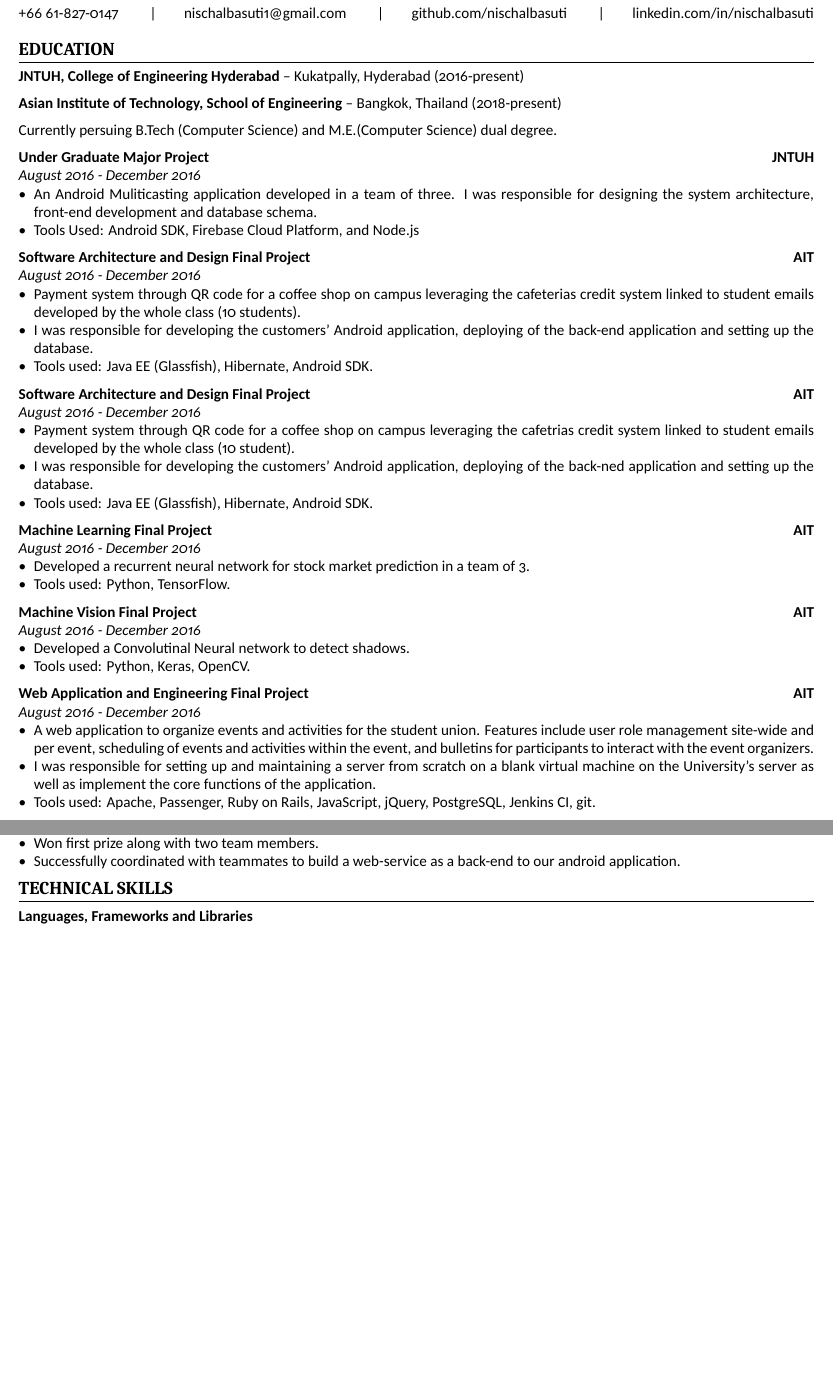
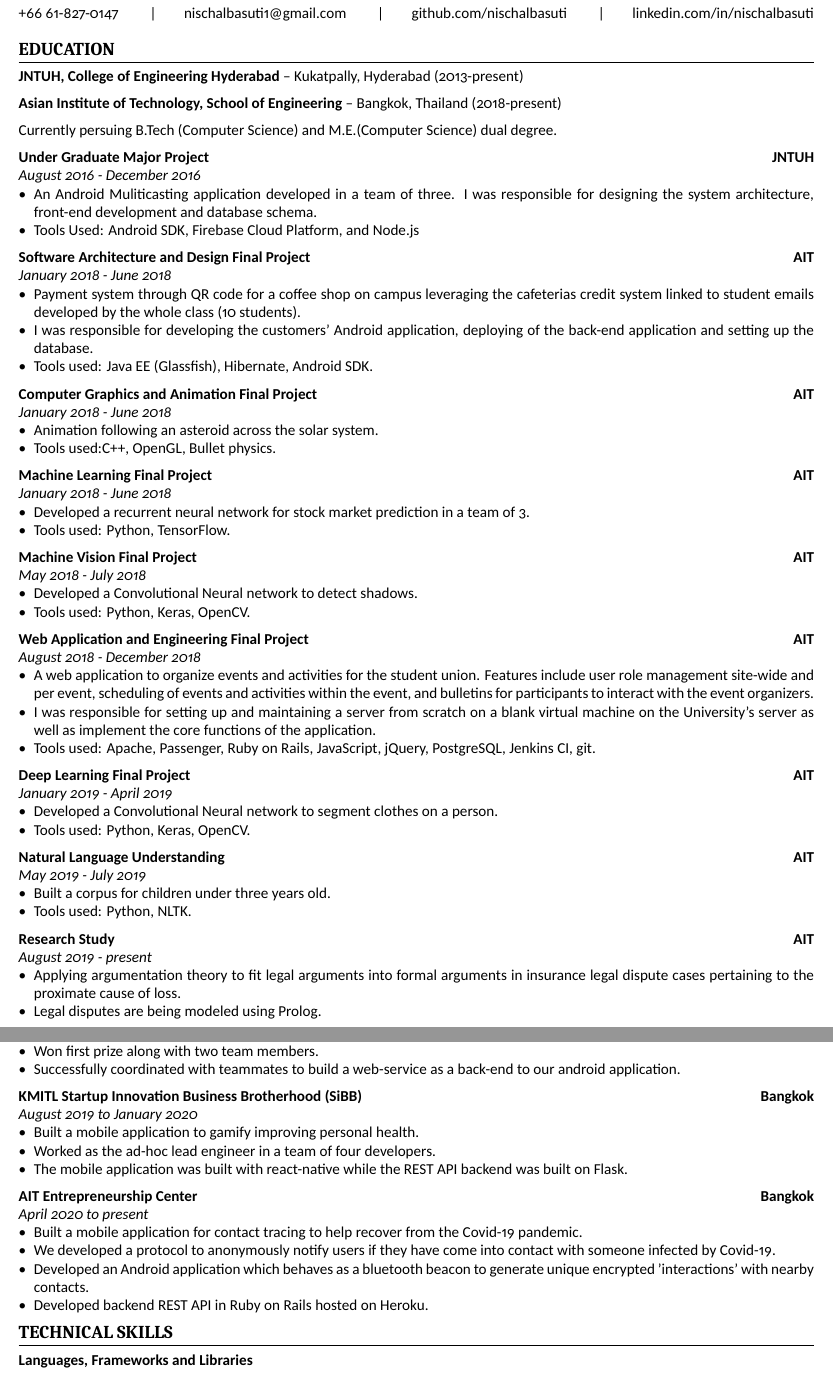
Before and after one commit to nischalbasuti/resume, a LaTeX document (main.tex): two parts of pages 1 and 2 of 2, joined at a grey line, cut so that both start at the same text, the shorter picture padded with empty space. Compiled offline with XeLaTeX.

Commit message:
Fixes and added more activites and CGA project

```diff
--- a/main.tex
+++ b/main.tex
@@ -21,7 +21,7 @@ linkedin.com/in/nischalbasuti
 \makecvtitle %% This is a custom command constructing the CV title from \cvname, \cvpersonalinfo
 
 \section{Education}
-\textbf{JNTUH, College of Engineering Hyderabad} -- Kukatpally, Hyderabad (2016-present)
+\textbf{JNTUH, College of Engineering Hyderabad} -- Kukatpally, Hyderabad (2013-present)
 
 \textbf{Asian Institute of Technology, School of Engineering} -- Bangkok, Thailand (2018-present)
 
@@ -36,7 +36,7 @@ Currently persuing B.Tech (Computer Science) and M.E.(Computer Science) dual deg
 \end{itemize}
 
 \cvsubsection{Software Architecture and Design Final Project}[AIT]
-[][August 2016 - December 2016]
+[][January 2018 - June 2018]
 \begin{itemize}
     \item  Payment system through QR code for a coffee shop on campus leveraging the cafeterias credit system linked to
     student emails developed by the whole class (10 students).
@@ -45,35 +45,57 @@ Currently persuing B.Tech (Computer Science) and M.E.(Computer Science) dual deg
     \item Tools used: Java EE (Glassfish), Hibernate, Android SDK.
 \end{itemize}
 
-\cvsubsection{Software Architecture and Design Final Project}[AIT]
-[][August 2016 - December 2016]
+\cvsubsection{Computer Graphics and Animation Final Project}[AIT]
+[][January 2018 - June 2018]
 \begin{itemize}
-    \item Payment system through QR code for a coffee shop on campus leveraging the cafetrias credit system linked to student emails developed by the whole class (10 student).
-    \item I was responsible for developing the customers' Android application, deploying of the back-ned application and setting up the database.
-    \item Tools used: Java EE (Glassfish), Hibernate, Android SDK.
+    \item Animation following an asteroid across the solar system.
+    \item Tools used:C++, OpenGL, Bullet physics.
 \end{itemize}
 
 \cvsubsection{Machine Learning Final Project}[AIT]
-[][August 2016 - December 2016]
+[][January 2018 - June 2018]
 \begin{itemize}
     \item Developed a recurrent neural network for stock market prediction in a team of 3.
     \item Tools used: Python, TensorFlow.
 \end{itemize}
 
 \cvsubsection{Machine Vision Final Project}[AIT]
-[][August 2016 - December 2016]
+[][May 2018 - July 2018]
 \begin{itemize}
-    \item Developed a Convolutinal Neural network to detect shadows.
+    \item Developed a Convolutional Neural network to detect shadows.
     \item Tools used: Python, Keras, OpenCV.
 \end{itemize}
 
 \cvsubsection{Web Application and Engineering Final Project}[AIT]
-[][August 2016 - December 2016]
+[][August 2018 - December 2018]
 \begin{itemize}
     \item A web application to organize events and activities for the student union. Features include user role management site-wide and per event, scheduling of events and activities within the event, and bulletins for participants to interact with the event organizers.
     \item  I was responsible for setting up and maintaining a server from scratch on a blank virtual machine on the University's server as well as implement the core functions of the application.
     \item Tools used: Apache, Passenger, Ruby on Rails, JavaScript, jQuery, PostgreSQL, Jenkins CI, git.
 \end{itemize}
+
+\cvsubsection{Deep Learning Final Project}[AIT]
+[][January 2019 - April 2019]
+\begin{itemize}
+    \item Developed a Convolutional Neural network to segment clothes on a person.
+    \item Tools used: Python, Keras, OpenCV.
+\end{itemize}
+
+\cvsubsection{Natural Language Understanding}[AIT]
+[][May 2019 - July 2019]
+\begin{itemize}
+    \item Built a corpus for children under three years old.
+    \item Tools used: Python, NLTK.
+\end{itemize}
+
+\cvsubsection{Research Study}[AIT]
+[][August 2019 - present]
+\begin{itemize}
+    \item Applying argumentation theory to fit legal arguments into formal arguments in insurance legal dispute cases pertaining to the proximate cause of loss.
+    \item Legal disputes are being modeled using Prolog.
+\end{itemize}
+
+\newpage
 
 \section{Internships}
 \cvsubsection{Nestor Analytics}[Hyderabad][Web Developer][January 2017 to April 2017]
@@ -105,6 +127,21 @@ Currently persuing B.Tech (Computer Science) and M.E.(Computer Science) dual deg
     \item Successfully coordinated with teammates to build a web-service as a back-end to our android application.
 \end{itemize}
 
+\cvsubsection{KMITL Startup Innovation Business Brotherhood (SiBB)}[Bangkok][][August 2019 to January 2020]
+\begin{itemize}
+    \item Built a mobile application to gamify improving personal health.
+    \item Worked as the ad-hoc lead engineer in a team of four developers.
+    \item The mobile application was built with react-native while the REST API backend was built on Flask.
+\end{itemize}
+
+\cvsubsection{AIT Entrepreneurship Center}[Bangkok][][April 2020 to present]
+\begin{itemize}
+    \item Built a mobile application for contact tracing to help recover from the Covid-19 pandemic.
+    \item We developed a protocol to anonymously notify users if they have come into contact with someone infected by Covid-19.
+    \item Developed an Android application which behaves as a bluetooth beacon to generate unique encrypted 'interactions' with nearby contacts.
+    \item Developed backend REST API in Ruby on Rails hosted on Heroku.
+\end{itemize}
+
 \section{Technical Skills}
 \subsection{Languages, Frameworks and Libraries}
 \begin{itemize}
```
Lines whose indentation alone changed are shown as unchanged.
